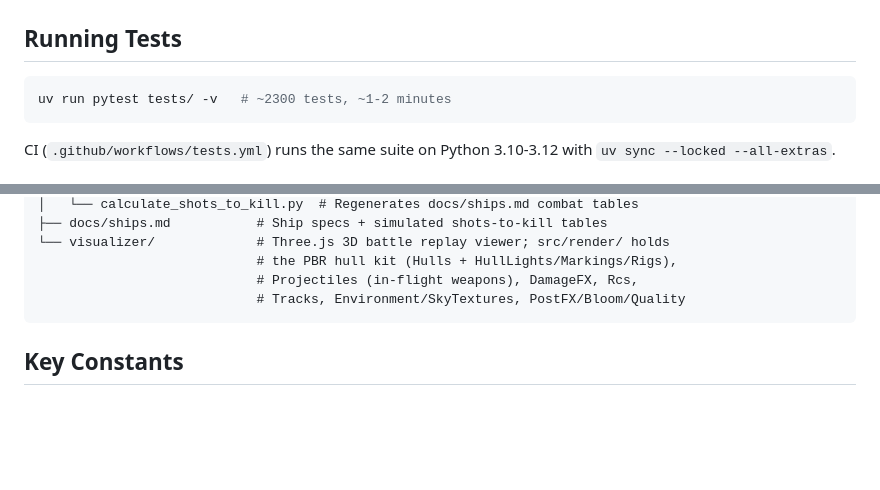
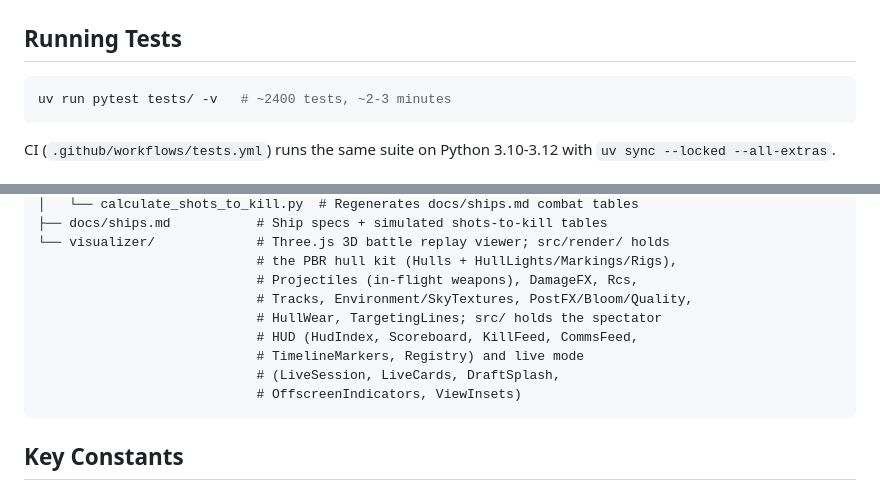
Before and after one commit to paulmch/ai-commanders, a Markdown page: CLAUDE.md, 2 parts joined by grey strips. Rendered like a GitHub page; blank space fills up the shorter version.

````diff
--- a/CLAUDE.md
+++ b/CLAUDE.md
@@ -18,7 +18,7 @@ echo "OPENROUTER_API_KEY=sk-or-v1-your-key-here" > .env
 ## Running Tests
 
 ```bash
-uv run pytest tests/ -v   # ~2300 tests, ~1-2 minutes
+uv run pytest tests/ -v   # ~2400 tests, ~2-3 minutes
 ```
 
 CI (`.github/workflows/tests.yml`) runs the same suite on Python 3.10-3.12 with
@@ -71,7 +71,12 @@ ai-commanders/
 └── visualizer/             # Three.js 3D battle replay viewer; src/render/ holds
                             # the PBR hull kit (Hulls + HullLights/Markings/Rigs),
                             # Projectiles (in-flight weapons), DamageFX, Rcs,
-                            # Tracks, Environment/SkyTextures, PostFX/Bloom/Quality
+                            # Tracks, Environment/SkyTextures, PostFX/Bloom/Quality,
+                            # HullWear, TargetingLines; src/ holds the spectator
+                            # HUD (HudIndex, Scoreboard, KillFeed, CommsFeed,
+                            # TimelineMarkers, Registry) and live mode
+                            # (LiveSession, LiveCards, DraftSplash,
+                            # OffscreenIndicators, ViewInsets)
 ```
 
 ## Key Constants
````
Also changed, not shown: docs/pass-4-findings.md (added, +199 -0 lines).
